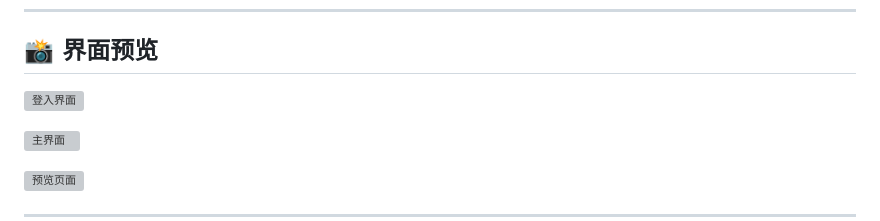
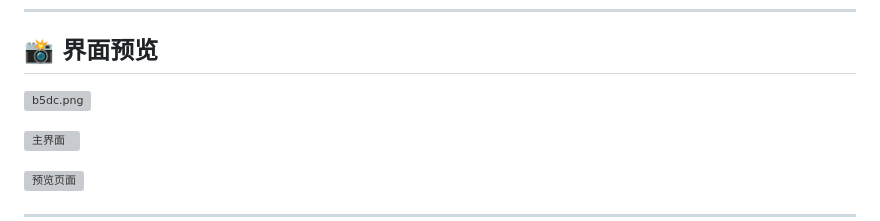
Before and after one commit to CC342/CloudGallery, a Markdown page: README.md, the part around the change. Drawn GitHub-style; grey boxes are pictures that could not be loaded.

```diff
--- a/README.md
+++ b/README.md
@@ -33,7 +33,7 @@
 
 ## 📸 界面预览
 
-![登入界面](https://huggingface.co/datasets/cody89/imagehost/resolve/main/b5dc.png)
+![b5dc.png](https://huggingface.co/datasets/cody89/imagehost/resolve/main/b5dc.png)
 
 ![主界面](https://cody89-imagehost.hf.space/view/0e53.png)
 
```
